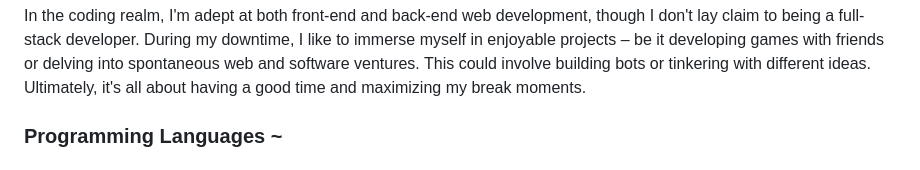
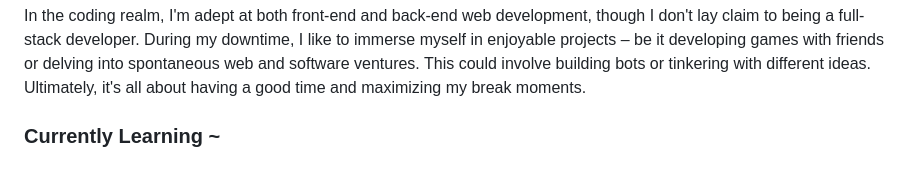
Before and after one commit to R1N-NY44/R1N-NY44, a Markdown page: README.md, the part around one of its changes. GitHub-like rendering.

```diff
--- a/README.md
+++ b/README.md
@@ -35,7 +35,7 @@
 
 ###
 
-<h3 align="left">Programming Languages ~</h3>
+<h3 align="left">Currently Learning ~</h3>
 
 ###
 
```
Also changed, not shown: other parts of README.md (+23 -1 lines).
